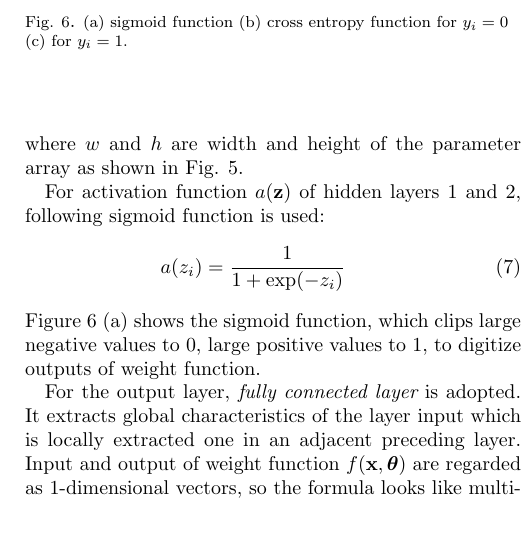
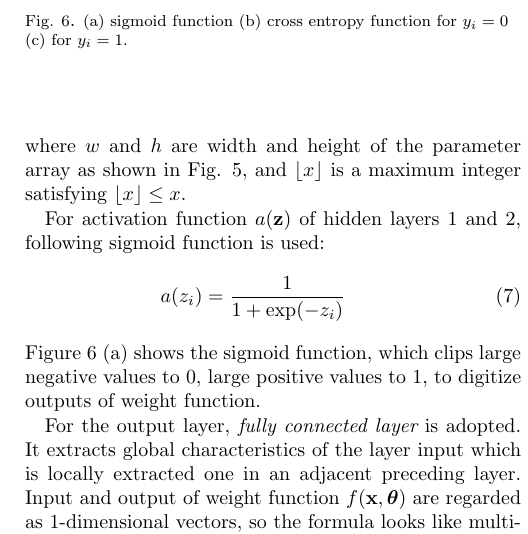
Before and after one commit to yammouch/sd_conference, a LaTeX document (2018_ASPDAC/guide18-initial-2e.tex): part of one column of page 4 of 6, cut so that both start at the same text. Compiled offline with pdfLaTeX.

Commit message:
A explanation of floor function has been added.

```diff
--- a/2018_ASPDAC/guide18-initial-2e.tex
+++ b/2018_ASPDAC/guide18-initial-2e.tex
@@ -409,7 +409,9 @@ z_{i,k,l} = \sum_{j}\sum^{h-1}_{m=0}\sum^{w-1}_{n=0}
  x_{j,k - \lfloor w/2 \rfloor + m,l - \lfloor h/2 \rfloor + n}
 \end{eqnarray}
 where $w$ and $h$ are width and height of the parameter array
-as shown in Fig. \ref{fig:layer_convolutional}.
+as shown in Fig. \ref{fig:layer_convolutional},
+and $\lfloor x \rfloor$ is a maximum integer satisfying
+$\lfloor x \rfloor \le x$.
 
 \begin{figure}[!tb]
  \begin{center}
```
